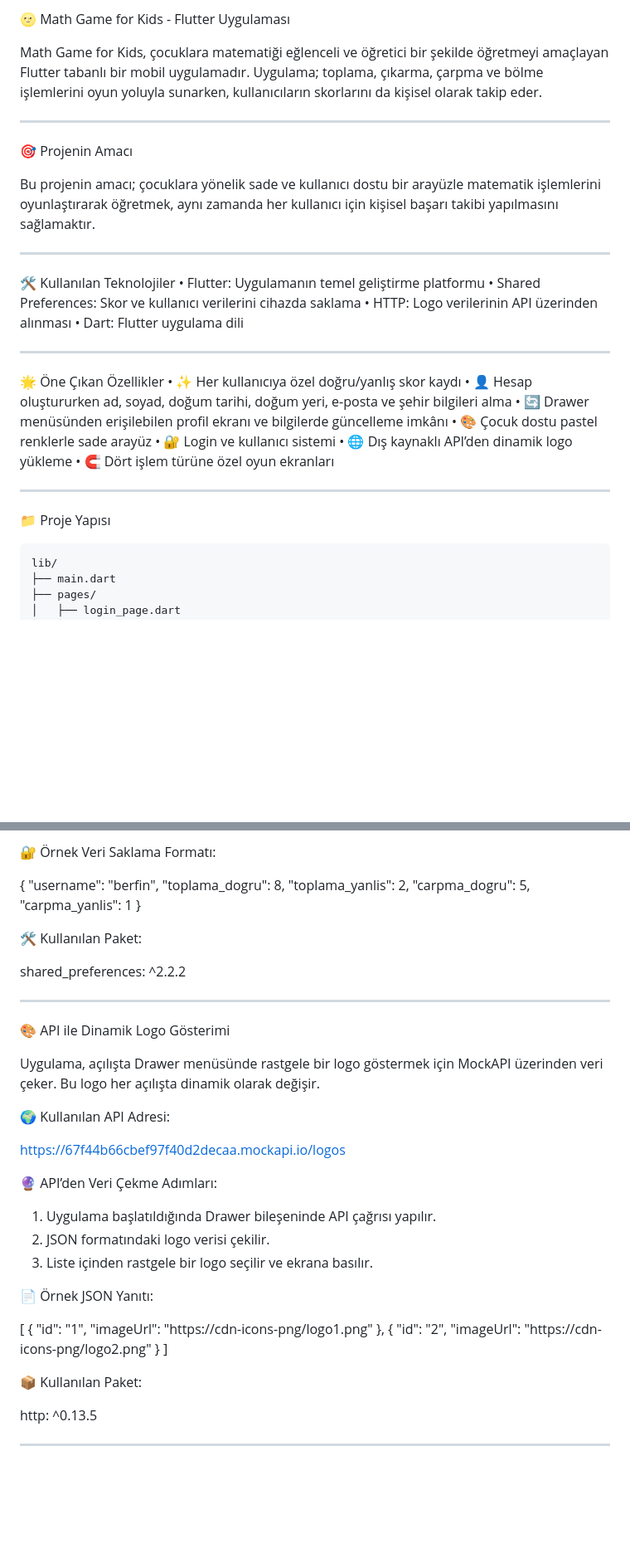
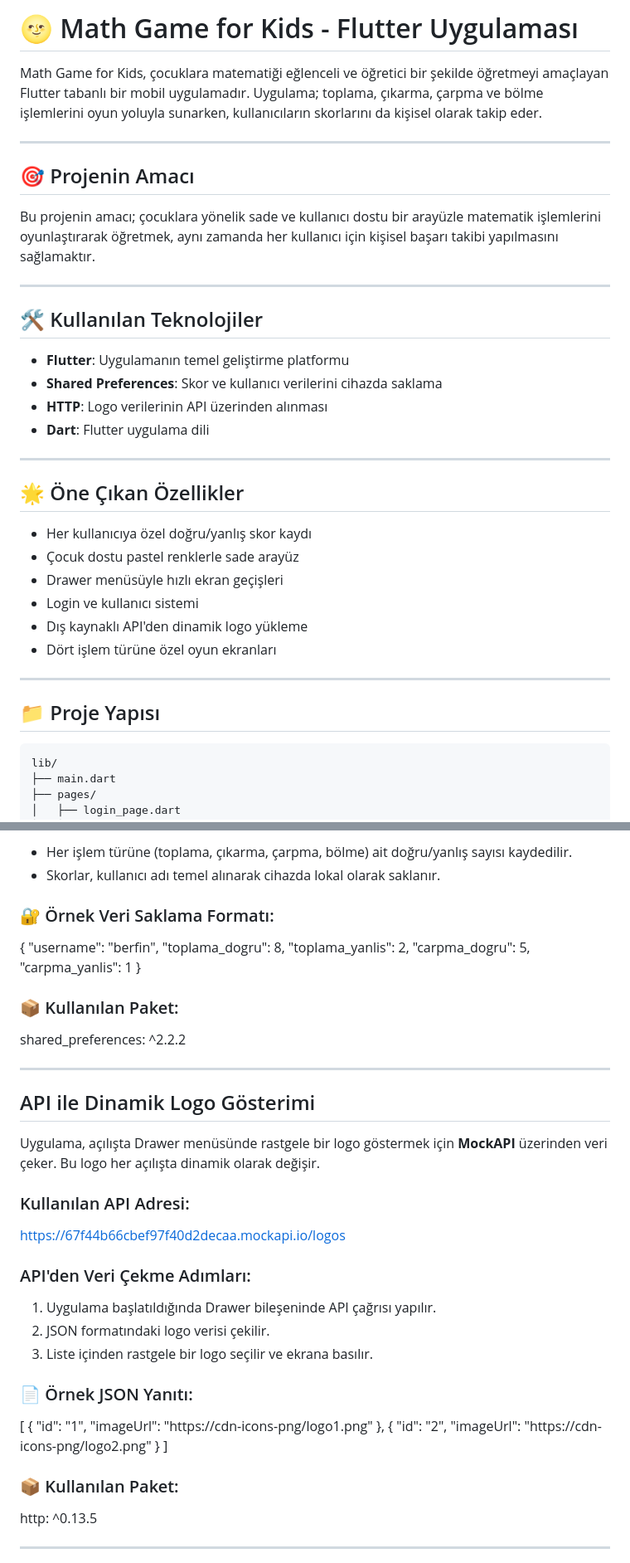
Before and after one commit to berfink0rkmaz/math_game_for_kids, a Markdown page: README.md, 2 parts joined by grey strips. Shown at 83% size. Rendered like a GitHub page; blank space fills up the shorter version.

````diff
--- a/README.md
+++ b/README.md
@@ -1,35 +1,36 @@
-🌝 Math Game for Kids - Flutter Uygulaması
+# 🌝 Math Game for Kids - Flutter Uygulaması
 
 Math Game for Kids, çocuklara matematiği eğlenceli ve öğretici bir şekilde öğretmeyi amaçlayan Flutter tabanlı bir mobil uygulamadır. Uygulama; toplama, çıkarma, çarpma ve bölme işlemlerini oyun yoluyla sunarken, kullanıcıların skorlarını da kişisel olarak takip eder.
 
 ---
 
-🎯 Projenin Amacı
+## 🎯 Projenin Amacı
 
 Bu projenin amacı; çocuklara yönelik sade ve kullanıcı dostu bir arayüzle matematik işlemlerini oyunlaştırarak öğretmek, aynı zamanda her kullanıcı için kişisel başarı takibi yapılmasını sağlamaktır.
 
 ---
 
-🛠️ Kullanılan Teknolojiler
-•	Flutter: Uygulamanın temel geliştirme platformu
-•	Shared Preferences: Skor ve kullanıcı verilerini cihazda saklama
-•	HTTP: Logo verilerinin API üzerinden alınması
-•	Dart: Flutter uygulama dili
+## 🛠️ Kullanılan Teknolojiler
+
+* **Flutter**: Uygulamanın temel geliştirme platformu
+* **Shared Preferences**: Skor ve kullanıcı verilerini cihazda saklama
+* **HTTP**: Logo verilerinin API üzerinden alınması
+* **Dart**: Flutter uygulama dili
 
 ---
 
-🌟 Öne Çıkan Özellikler
-•	✨ Her kullanıcıya özel doğru/yanlış skor kaydı
-•	👤 Hesap oluştururken ad, soyad, doğum tarihi, doğum yeri, e-posta ve şehir bilgileri alma
-•	🔄 Drawer menüsünden erişilebilen profil ekranı ve bilgilerde güncelleme imkânı
-•	🎨 Çocuk dostu pastel renklerle sade arayüz
-•	🔐 Login ve kullanıcı sistemi
-•	🌐 Dış kaynaklı API’den dinamik logo yükleme
-•	🧲 Dört işlem türüne özel oyun ekranları
+## 🌟 Öne Çıkan Özellikler
+
+*  Her kullanıcıya özel doğru/yanlış skor kaydı
+*  Çocuk dostu pastel renklerle sade arayüz
+*  Drawer menüsüyle hızlı ekran geçişleri
+*  Login ve kullanıcı sistemi
+*  Dış kaynaklı API'den dinamik logo yükleme
+*  Dört işlem türüne özel oyun ekranları
 
 ---
 
-📁 Proje Yapısı
+## 📁 Proje Yapısı
 
 ```plaintext
 lib/
@@ -126,5 +125,8 @@ Uygulama her kullanıcıya özel doğru ve yanlış cevap sayısını saklamak i
 
-🔐 Örnek Veri Saklama Formatı:
+* Her işlem türüne (toplama, çıkarma, çarpma, bölme) ait doğru/yanlış sayısı kaydedilir.
+* Skorlar, kullanıcı adı temel alınarak cihazda lokal olarak saklanır.
+
+### 🔐 Örnek Veri Saklama Formatı:
 
 {
 "username": "berfin",
@@ -134,27 +136,27 @@ Uygulama her kullanıcıya özel doğru ve yanlış cevap sayısını saklamak i
 "carpma_yanlis": 1
 }
 
-🛠️ Kullanılan Paket:
-
+### 📦 Kullanılan Paket:
 shared_preferences: ^2.2.2
 
 
 ---
 
-🎨 API ile Dinamik Logo Gösterimi
+##  API ile Dinamik Logo Gösterimi
 
-Uygulama, açılışta Drawer menüsünde rastgele bir logo göstermek için MockAPI üzerinden veri çeker. Bu logo her açılışta dinamik olarak değişir.
+Uygulama, açılışta Drawer menüsünde rastgele bir logo göstermek için **MockAPI** üzerinden veri çeker. Bu logo her açılışta dinamik olarak değişir.
 
-🌍 Kullanılan API Adresi:
+###  Kullanılan API Adresi:
 
 https://67f44b66cbef97f40d2decaa.mockapi.io/logos
 
-🔮 API’den Veri Çekme Adımları:
-1.	Uygulama başlatıldığında Drawer bileşeninde API çağrısı yapılır.
-2.	JSON formatındaki logo verisi çekilir.
-3.	Liste içinden rastgele bir logo seçilir ve ekrana basılır.
+###  API'den Veri Çekme Adımları:
 
-📄 Örnek JSON Yanıtı:
+1. Uygulama başlatıldığında Drawer bileşeninde API çağrısı yapılır.
+2. JSON formatındaki logo verisi çekilir.
+3. Liste içinden rastgele bir logo seçilir ve ekrana basılır.
+
+### 📄 Örnek JSON Yanıtı:
 
 [
 {
@@ -167,8 +169,7 @@ https://67f44b66cbef97f40d2decaa.mockapi.io/logos
 }
 ]
 
-📦 Kullanılan Paket:
-
+### 📦 Kullanılan Paket:
 http: ^0.13.5
 
 
````
Also changed, not shown: other parts of README.md (+51 -51 lines).
